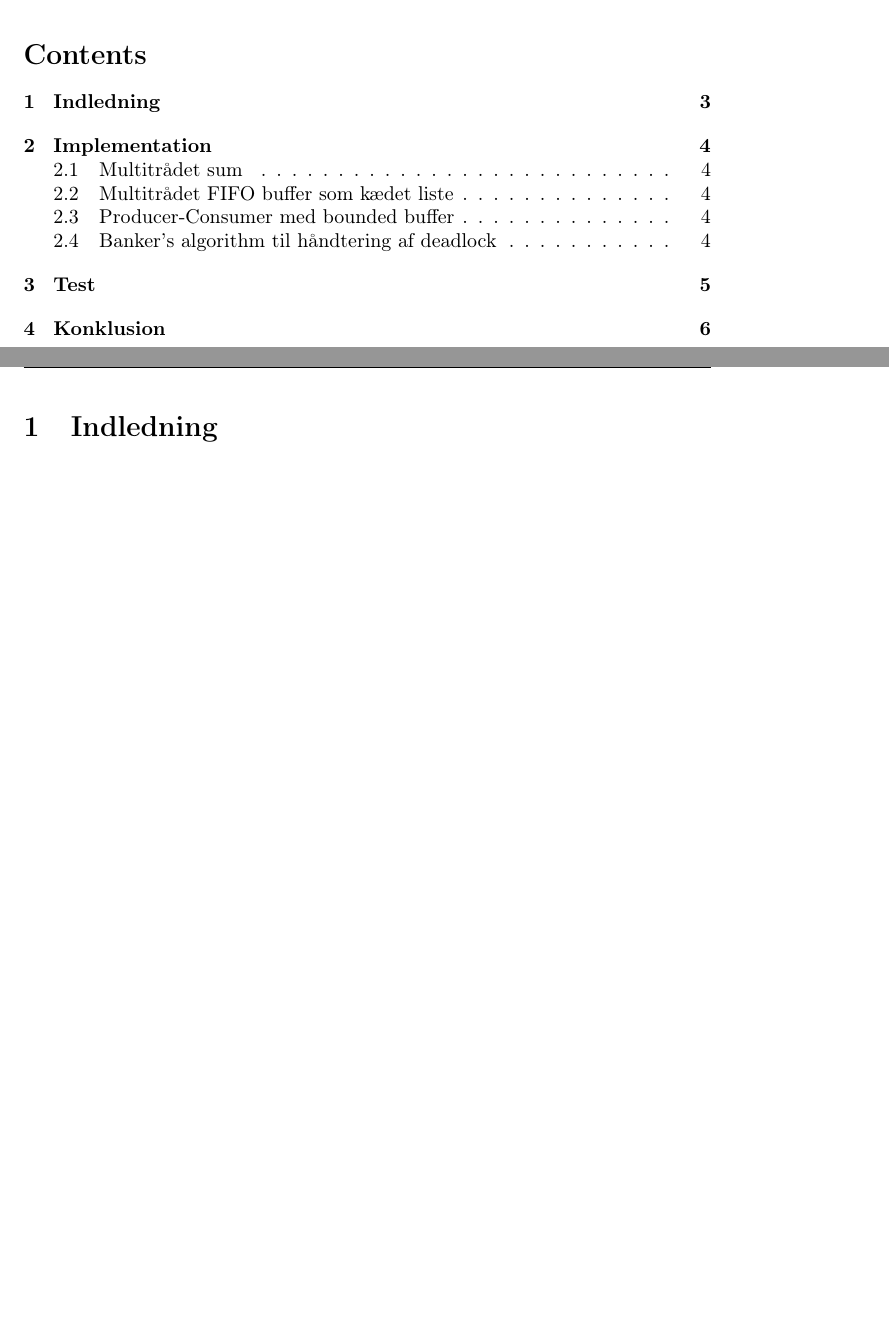
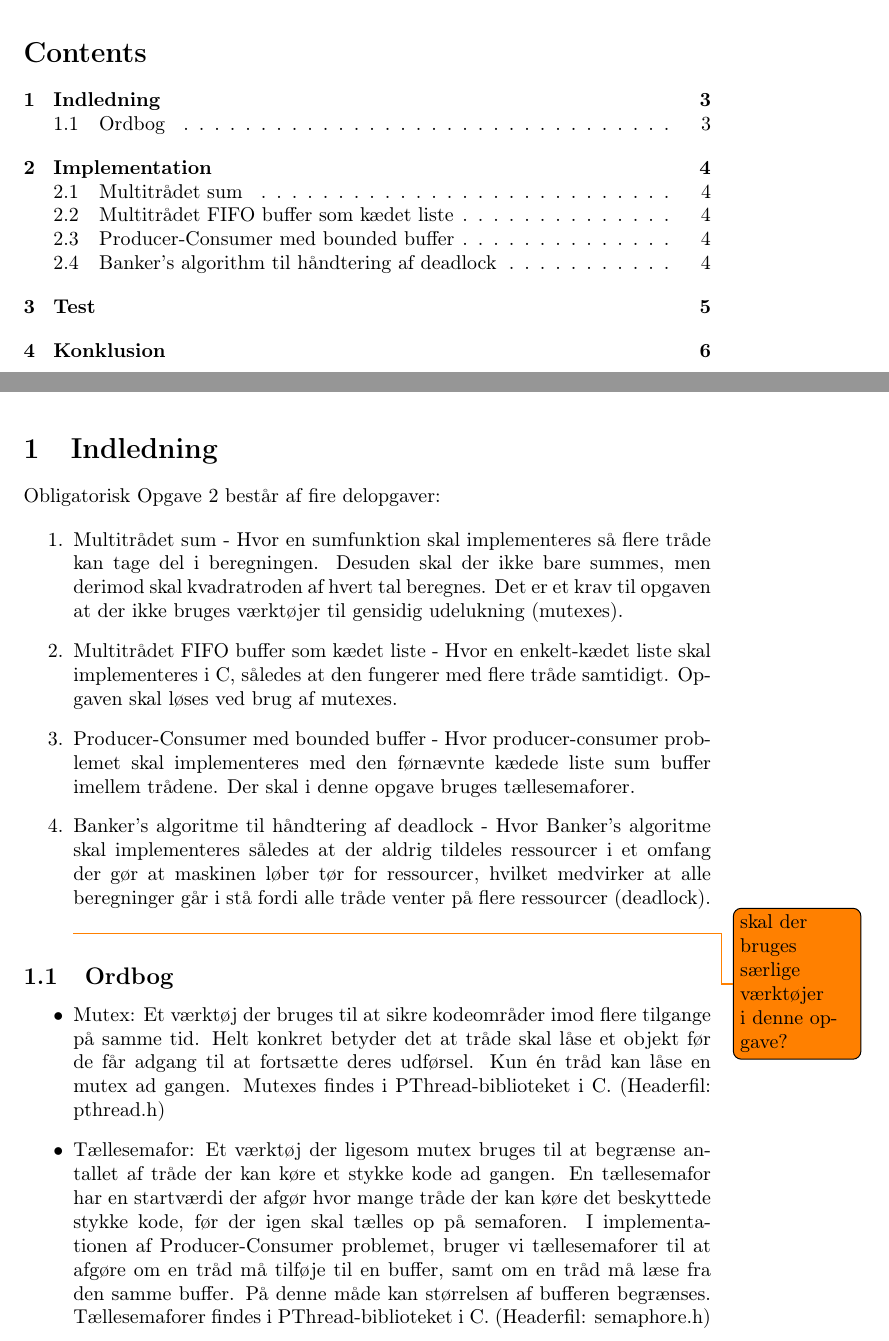
Before and after one commit to andersfischernielsen/BOSC, a LaTeX document (ObligatoriskOpgave2/tex/main.tex, which reads ObligatoriskOpgave2/tex/chapters/1-indledning.tex): two parts of pages 2 and 3 of 6, joined at a grey line, cut so that both start at the same text, the shorter picture padded with empty space. Compiled offline with pdfLaTeX.

Commit message:
Added a very basic description of the 4 problems

```diff
--- a/ObligatoriskOpgave2/tex/chapters/1-indledning.tex
+++ b/ObligatoriskOpgave2/tex/chapters/1-indledning.tex
@@ -1 +1,15 @@
 \section{Indledning}
+Obligatorisk Opgave 2 består af fire delopgaver:
+
+\begin{enumerate}
+	\item Multitrådet sum - Hvor en sumfunktion skal implementeres så flere tråde kan tage del i beregningen. Desuden skal der ikke bare summes, men derimod skal kvadratroden af hvert tal beregnes. Det er et krav til opgaven at der ikke bruges værktøjer til gensidig udelukning (mutexes).
+	\item Multitrådet FIFO buffer som kædet liste - Hvor en enkelt-kædet liste skal implementeres i C, således at den fungerer med flere tråde samtidigt. Opgaven skal løses ved brug af mutexes.
+	\item Producer-Consumer med bounded buffer - Hvor producer-consumer problemet skal implementeres med den førnævnte kædede liste sum buffer imellem trådene. Der skal i denne opgave bruges tællesemaforer.
+	\item Banker's algoritme til håndtering af deadlock - Hvor Banker's algoritme skal implementeres således at der aldrig tildeles ressourcer i et omfang der gør at maskinen løber tør for ressourcer, hvilket medvirker at alle beregninger går i stå fordi alle tråde venter på flere ressourcer (deadlock). \todo{skal der bruges særlige værktøjer i denne opgave?}
+\end{enumerate}
+
+\subsection{Ordbog}
+\begin{itemize}
+	\item Mutex: Et værktøj der bruges til at sikre kodeområder imod flere tilgange på samme tid. Helt konkret betyder det at tråde skal låse et objekt før de får adgang til at fortsætte deres udførsel. Kun én tråd kan låse en mutex ad gangen. Mutexes findes i PThread-biblioteket i C. (Headerfil: pthread.h)
+	\item Tællesemafor: Et værktøj der ligesom mutex bruges til at begrænse antallet af tråde der kan køre et stykke kode ad gangen. En tællesemafor har en startværdi der afgør hvor mange tråde der kan køre det beskyttede stykke kode, før der igen skal tælles op på semaforen. I implementationen af Producer-Consumer problemet, bruger vi tællesemaforer til at afgøre om en tråd må tilføje til en buffer, samt om en tråd må læse fra den samme buffer. På denne måde kan størrelsen af bufferen begrænses. Tællesemaforer findes i PThread-biblioteket i C. (Headerfil: semaphore.h)
+\end{itemize}
```
